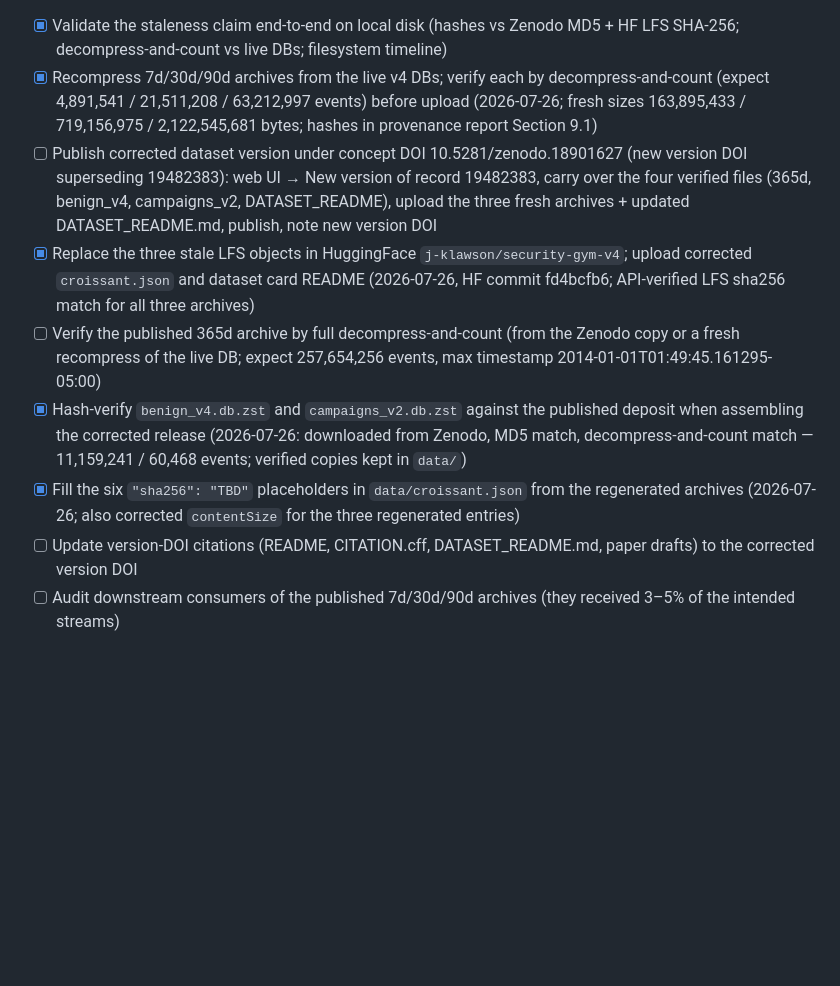
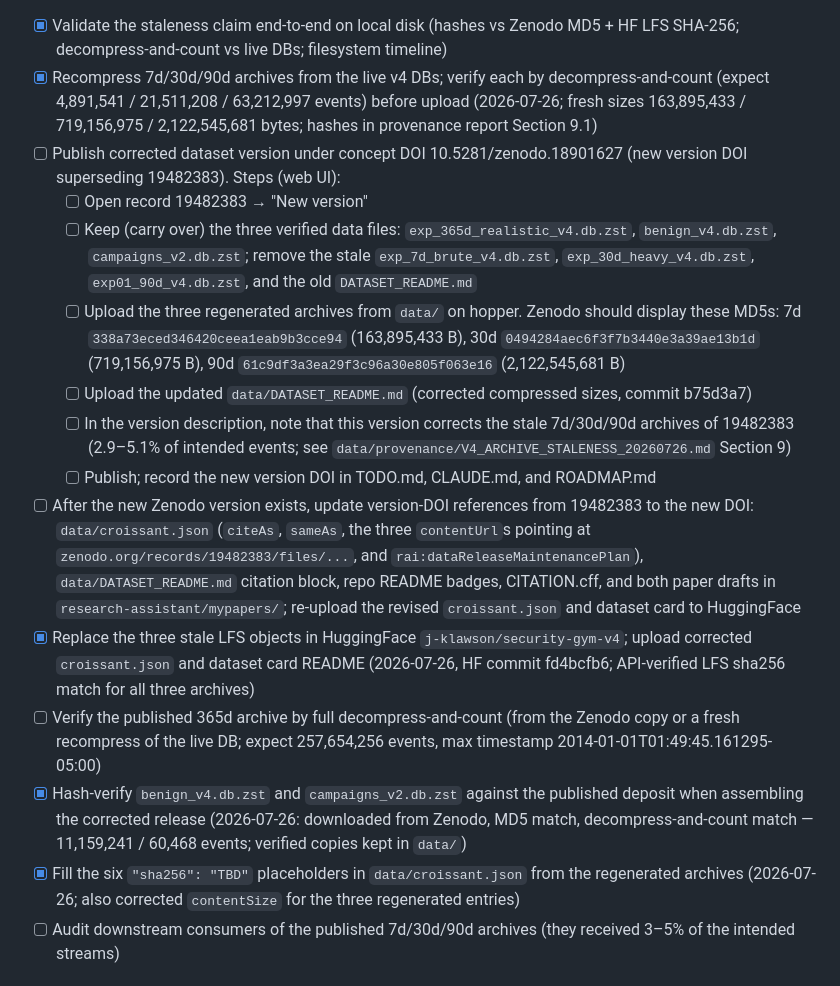
Before and after one commit to j-klawson/security-gym, a Markdown page: TODO.md, the part around the change. GitHub-like rendering; blank space fills up the shorter version.

Commit message:
docs: expand Zenodo correction checklist into actionable web-UI steps
Break the corrected-version publication item into explicit steps (new
version of record 19482383, carry-over set, expected MD5s and sizes for
the three regenerated archives, DATASET_README replacement, version
description note, DOI recording) and add a follow-on item enumerating
every version-DOI reference to update once the new DOI exists
(croissant.json citeAs/sameAs/contentUrls, DATASET_README citation block,
README badges, CITATION.cff, paper drafts, HF re-upload). Drop the older
duplicate citation-update item.

Claude-Session: https://claude.ai/code/session_017U9PpD9tCDkdHJh3DoYdqy

```diff
--- a/TODO.md
+++ b/TODO.md
@@ -8,12 +8,18 @@ Read-only validation on hopper (report: `data/provenance/V4_ARCHIVE_STALENESS_20
 
 - [x] Validate the staleness claim end-to-end on local disk (hashes vs Zenodo MD5 + HF LFS SHA-256; decompress-and-count vs live DBs; filesystem timeline)
 - [x] Recompress 7d/30d/90d archives from the live v4 DBs; verify each by decompress-and-count (expect 4,891,541 / 21,511,208 / 63,212,997 events) before upload (2026-07-26; fresh sizes 163,895,433 / 719,156,975 / 2,122,545,681 bytes; hashes in provenance report Section 9.1)
-- [ ] Publish corrected dataset version under concept DOI 10.5281/zenodo.18901627 (new version DOI superseding 19482383): web UI → New version of record 19482383, carry over the four verified files (365d, benign_v4, campaigns_v2, DATASET_README), upload the three fresh archives + updated DATASET_README.md, publish, note new version DOI
+- [ ] Publish corrected dataset version under concept DOI 10.5281/zenodo.18901627 (new version DOI superseding 19482383). Steps (web UI):
+  - [ ] Open record 19482383 → "New version"
+  - [ ] Keep (carry over) the three verified data files: `exp_365d_realistic_v4.db.zst`, `benign_v4.db.zst`, `campaigns_v2.db.zst`; remove the stale `exp_7d_brute_v4.db.zst`, `exp_30d_heavy_v4.db.zst`, `exp01_90d_v4.db.zst`, and the old `DATASET_README.md`
+  - [ ] Upload the three regenerated archives from `data/` on hopper. Zenodo should display these MD5s: 7d `338a73eced346420ceea1eab9b3cce94` (163,895,433 B), 30d `0494284aec6f3f7b3440e3a39ae13b1d` (719,156,975 B), 90d `61c9df3a3ea29f3c96a30e805f063e16` (2,122,545,681 B)
+  - [ ] Upload the updated `data/DATASET_README.md` (corrected compressed sizes, commit b75d3a7)
+  - [ ] In the version description, note that this version corrects the stale 7d/30d/90d archives of 19482383 (2.9–5.1% of intended events; see `data/provenance/V4_ARCHIVE_STALENESS_20260726.md` Section 9)
+  - [ ] Publish; record the new version DOI in TODO.md, CLAUDE.md, and ROADMAP.md
+- [ ] After the new Zenodo version exists, update version-DOI references from 19482383 to the new DOI: `data/croissant.json` (`citeAs`, `sameAs`, the three `contentUrl`s pointing at `zenodo.org/records/19482383/files/...`, and `rai:dataReleaseMaintenancePlan`), `data/DATASET_README.md` citation block, repo README badges, CITATION.cff, and both paper drafts in `research-assistant/mypapers/`; re-upload the revised `croissant.json` and dataset card to HuggingFace
 - [x] Replace the three stale LFS objects in HuggingFace `j-klawson/security-gym-v4`; upload corrected `croissant.json` and dataset card README (2026-07-26, HF commit fd4bcfb6; API-verified LFS sha256 match for all three archives)
 - [ ] Verify the published 365d archive by full decompress-and-count (from the Zenodo copy or a fresh recompress of the live DB; expect 257,654,256 events, max timestamp 2014-01-01T01:49:45.161295-05:00)
 - [x] Hash-verify `benign_v4.db.zst` and `campaigns_v2.db.zst` against the published deposit when assembling the corrected release (2026-07-26: downloaded from Zenodo, MD5 match, decompress-and-count match — 11,159,241 / 60,468 events; verified copies kept in `data/`)
 - [x] Fill the six `"sha256": "TBD"` placeholders in `data/croissant.json` from the regenerated archives (2026-07-26; also corrected `contentSize` for the three regenerated entries)
-- [ ] Update version-DOI citations (README, CITATION.cff, DATASET_README.md, paper drafts) to the corrected version DOI
 - [ ] Audit downstream consumers of the published 7d/30d/90d archives (they received 3–5% of the intended streams)
 
 ## Phase 14 — eBPF Benign-Data Validity (BLOCKED, 2026-06-05)
```
